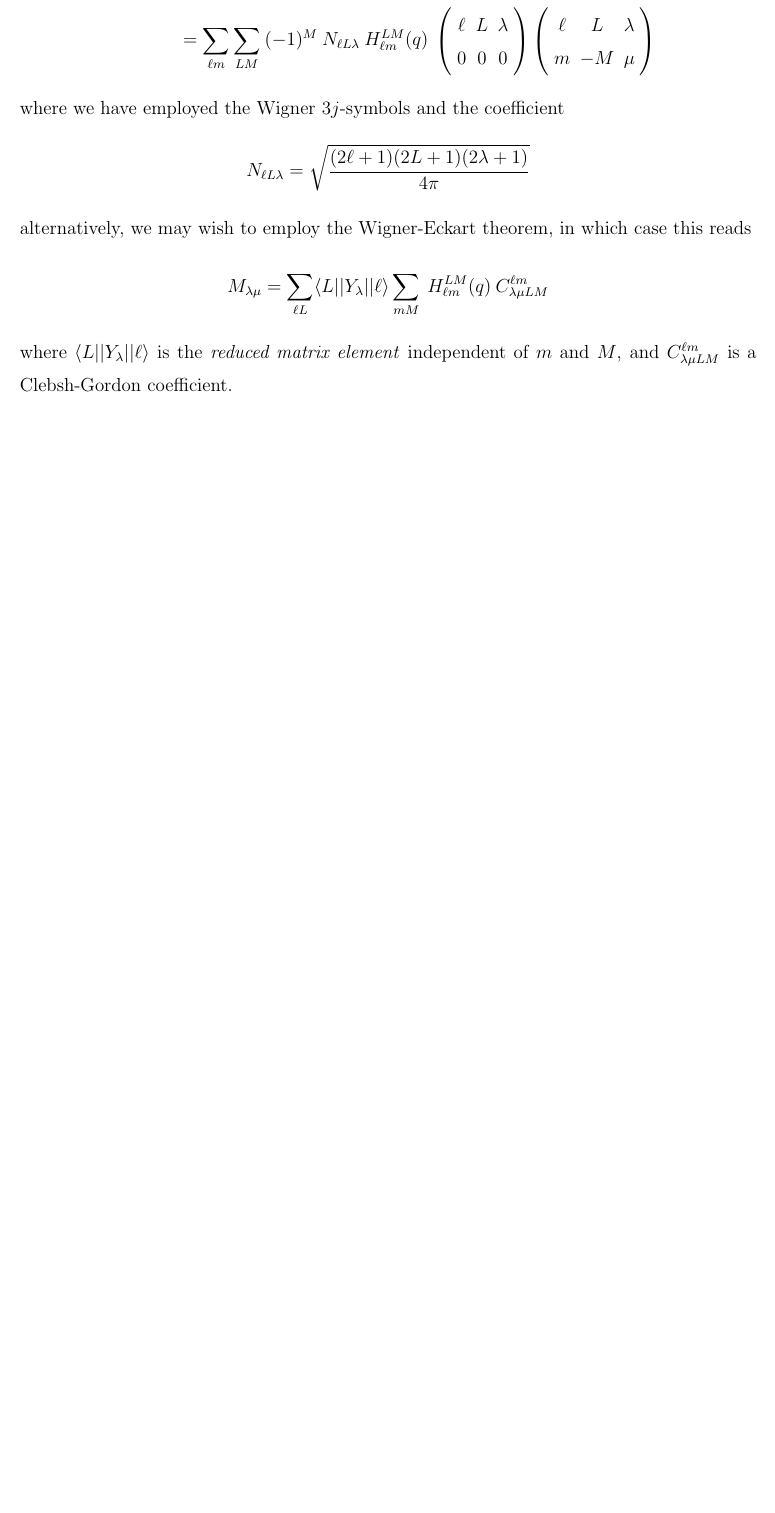
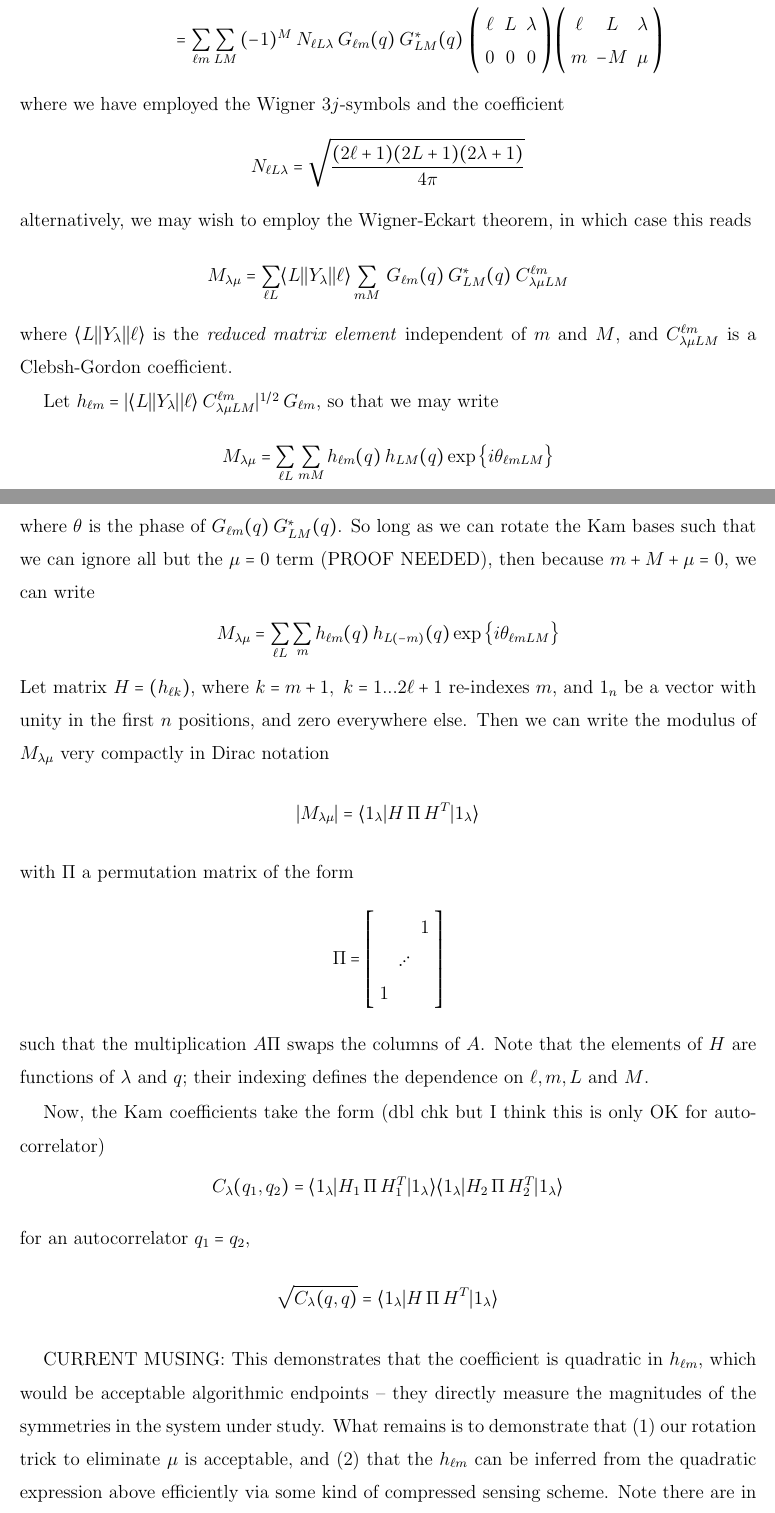
Before and after one commit to tjlane/cxs-theory, a LaTeX paper (TeX/cxs_symmerty.tex): part of page 2 of 7 before the commit and two parts of pages 2 and 3 of 7 after it, the two joined at a grey line, cut at the place of the change, the shorter picture padded with empty space. Compiled offline with pdfLaTeX.

Commit message:
wrote autocorrelator coefficients as a quadratic expression

```diff
--- a/TeX/cxs_symmerty.tex
+++ b/TeX/cxs_symmerty.tex
@@ -33,6 +33,8 @@
 %\bibliographystyle{apsrev4-1}
 
 \usepackage{amsmath}
+\usepackage{MnSymbol}
+
 \def\*#1{\mathbf{#1}}
 
 \begin{document}
@@ -110,7 +112,7 @@ if we let $H^{LM}_{\ell m} (q) = G_{\ell m}(q) \> G_{L M}^* (q)$, then this can
 \begin{align*}
-M_{\lambda \mu}(q) &= \sum_{\ell m} \sum_{L M} \> H^{LM}_{\ell m} (q) \>
+M_{\lambda \mu}(q) &= \sum_{\ell m} \sum_{L M} \> G_{\ell m}(q) \> G_{L M}^* (q) \>
 \int Y_{\lambda \mu} (\Omega) \> Y_{\ell m} (\Omega) \> Y_{LM}^* (\Omega) \> d\Omega \\
-&= \sum_{\ell m} \sum_{L M} \> (-1)^M \> N_{\ell L \lambda} \> H^{LM}_{\ell m} (q) \>
+&= \sum_{\ell m} \sum_{L M} \> (-1)^M \> N_{\ell L \lambda} \> G_{\ell m}(q) \> G_{L M}^* (q) \>
 \left( \begin{array}{ccc}
 \ell & L & \lambda \\
 0 & 0 & 0 \\
@@ -127,10 +129,47 @@ N_{\ell L \lambda} = \sqrt{ \frac{(2 \ell + 1)(2 L + 1)(2 \lambda + 1)}{4 \pi} }
 alternatively, we may wish to employ the Wigner-Eckart theorem, in which case this reads
 \[
 M_{\lambda \mu} = \sum_{\ell L} \langle L || Y_\lambda || \ell \rangle
-\sum_{m M} \> H^{LM}_{\ell m} (q) \>  C^{\ell m}_{\lambda \mu LM}
+\sum_{m M} \> G_{\ell m}(q) \> G_{L M}^* (q) \>  C^{\ell m}_{\lambda \mu LM}
 \]
 where $\langle L || Y_\lambda || \ell \rangle$ is the \emph{reduced matrix element} independent of $m$ and $M$, and $C^{\ell m}_{\lambda \mu LM}$ is a Clebsh-Gordon coefficient.
 
+Let $h_{\ell m} = | \langle L || Y_\lambda || \ell \rangle \> C^{\ell m}_{\lambda \mu LM} |^{1/2}  \> G_{\ell m}$, so that we may write
+\[
+M_{\lambda \mu} = \sum_{\ell L} \sum_{m M} h_{\ell m}(q) \> h_{L M} (q)
+\exp \big\{ i \theta_{\ell m L M} \big\}
+\]
+where $\theta$ is the phase of $G_{\ell m}(q) \> G_{L M}^* (q)$. So long as we can rotate the Kam bases such that we can ignore all but the $\mu = 0$ term (PROOF NEEDED), then because $m + M + \mu = 0$, we can write
+\[
+M_{\lambda \mu} = \sum_{\ell L} \sum_{m} h_{\ell m}(q) \> h_{L (-m)} (q)
+\exp \big\{ i \theta_{\ell m L M} \big\}
+\]
+Let matrix $H = (h_{\ell k})$, where $k = m + 1, \ k = 1... 2\ell+1$ re-indexes $m$, and $1_n$ be a vector with unity in the first $n$ positions, and zero everywhere else. Then we can write the modulus of $M_{\lambda \mu}$ very compactly in Dirac notation
+\[
+| M_{\lambda \mu} | = \langle 1_\lambda | H \, \Pi \, H^T | 1_\lambda \rangle
+\]
+with $\Pi$ a permutation matrix of the form
+\[
+\Pi = \left[ \begin{array}{ccc}
+ &  &  1\\
+ & \udots  & \\
+1 &  &  \\
+\end{array} \right]
+\]
+such that the multiplication $A \Pi$ swaps the columns of $A$. Note that the elements of $H$ are functions of $\lambda$ and $q$; their indexing defines the dependence on $\ell, m, L$ and $M$.
+
+Now, the Kam coefficients take the form (dbl chk but I think this is only OK for autocorrelator)
+\[
+C_\lambda (q_1, q_2) =
+\langle 1_\lambda | H_1 \, \Pi \, H_1^T | 1_\lambda \rangle
+\langle 1_\lambda | H_2 \, \Pi \, H_2^T | 1_\lambda \rangle
+\]
+for an autocorrelator $q_1 = q_2$,
+\[
+\sqrt{C_\lambda (q, q)} =
+\langle 1_\lambda | H \, \Pi \, H^T  | 1_\lambda \rangle
+\]
+
+CURRENT MUSING: This demonstrates that the coefficient is quadratic in $h_{\ell m}$, which would be acceptable algorithmic endpoints -- they directly measure the magnitudes of the symmetries in the system under study. What remains is to demonstrate that (1) our rotation trick to eliminate $\mu$ is acceptable, and (2) that the $h_{\ell m}$ can be inferred from the quadratic expression above efficiently via some kind of compressed sensing scheme. Note there are in general $\sum_{\ell = 0}^{\lambda_{max}} 2 \ell + 1$ unknowns for $\lambda_{max}$ knowns, so in general the problem is underdetermined; and the factor of under-determined-ness grows with $\lambda_{max}$.
 
 \section{Kam Expansion}
 
```
Also changed, not shown: TeX/cxs_symmerty.pdf, TeX/cxs_symmerty.tex (2 more changed lines), 4 other files.
